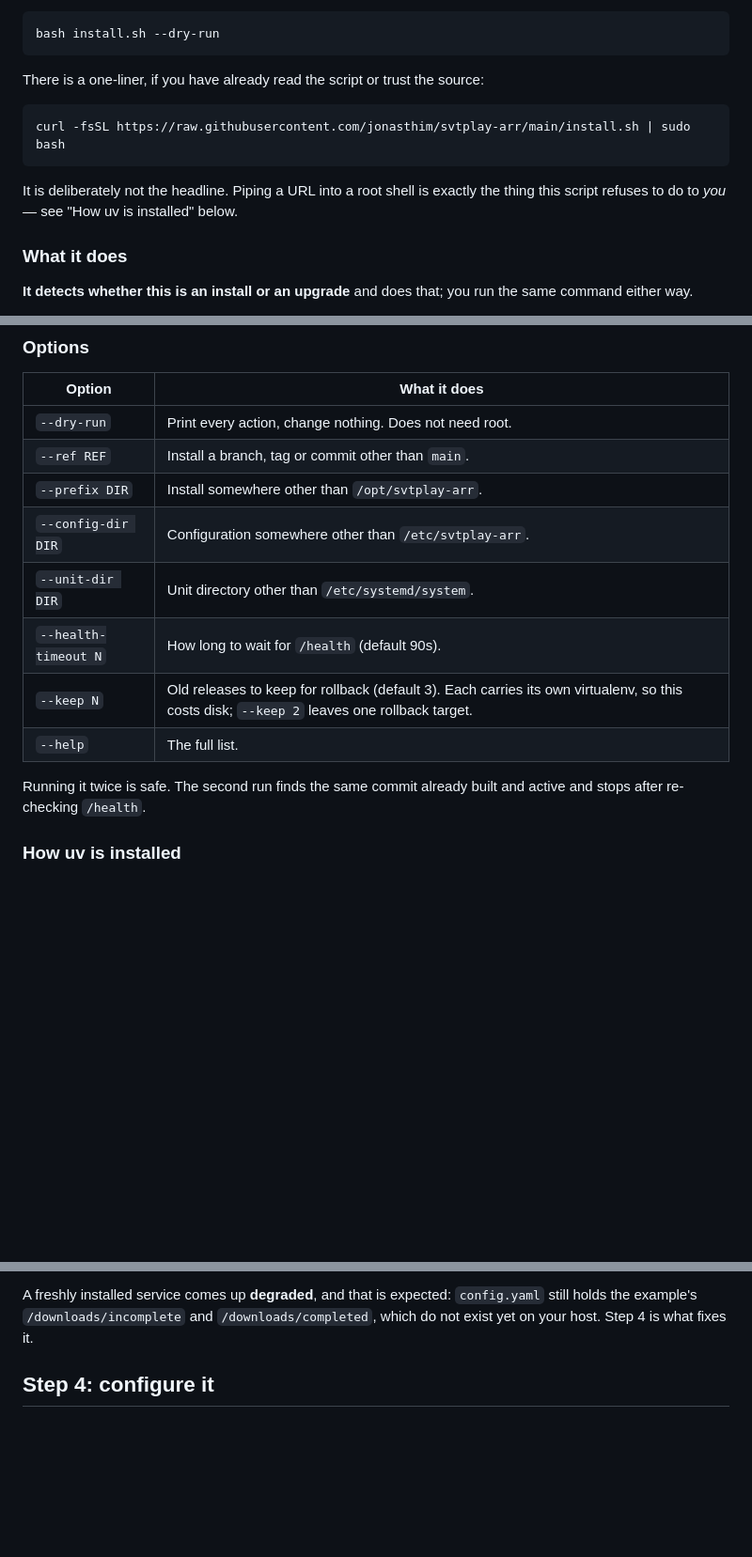
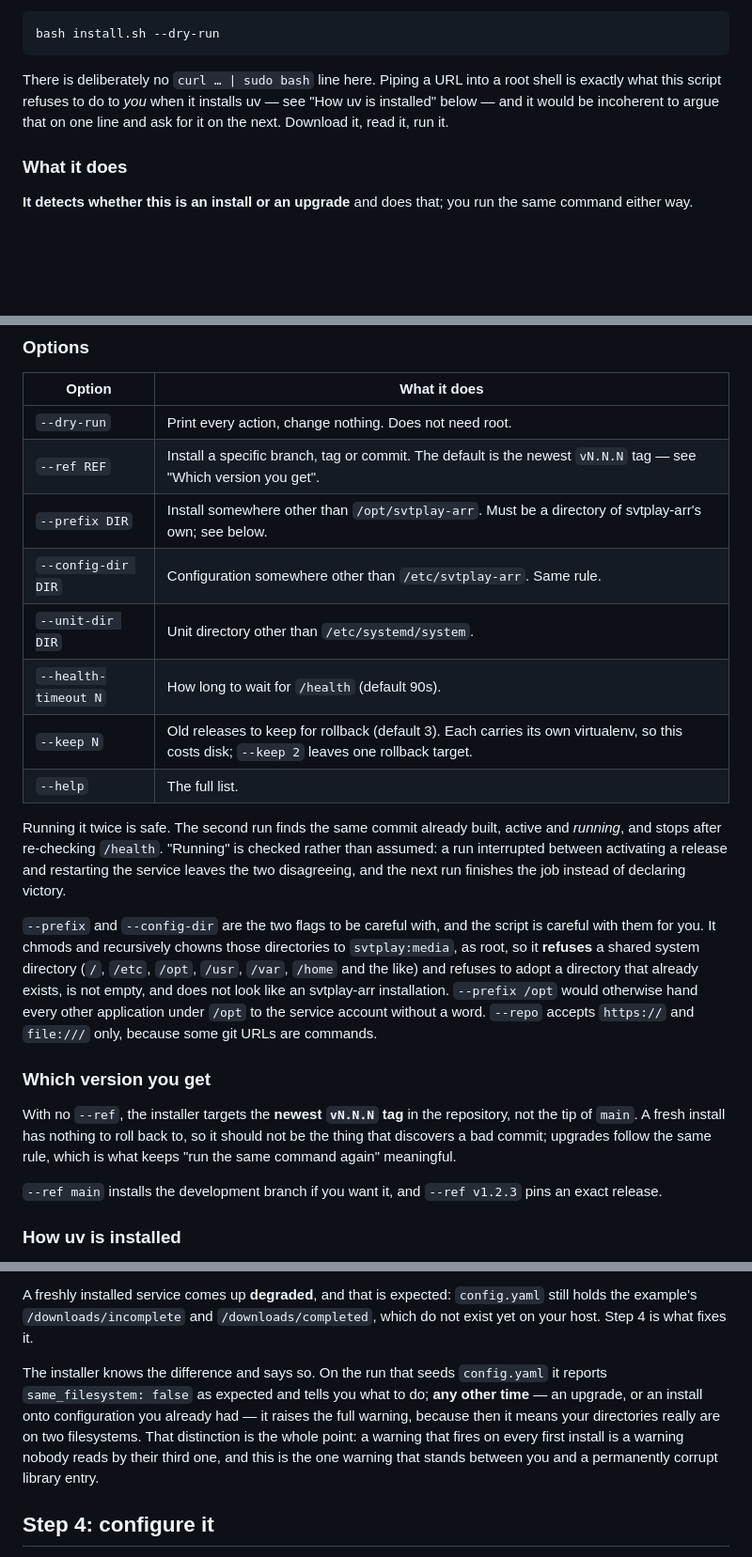
Before and after one commit to jonasthim/svtplay-arr, a Markdown page: docs/installation.md, 3 parts joined by grey strips. Shown at 94% size. Drawn GitHub-style; blank space fills up the shorter version.

Commit message:
docs(install): stop arguing against the one-liner and then offering it
Three corrections, all of them places the documentation said something
the script does not do.

The `curl … | sudo bash` line went. It sat three paragraphs after the
script's own well-argued refusal to pipe a URL into a root shell when it
installs uv, which made the argument look like something to get past
rather than something to act on. Download, read, run is the whole
instruction now, and the removed line is replaced by one sentence saying
why there isn't one.

"Your configuration is never touched" was true of content and false of
metadata: every run reasserts the directory's 0750 mode and the files'
ownership. Both the README and the upgrade section now say that, and say
plainly that a deliberately loosened mode will be tightened again.

`--prefix` and `--config-dir` were presented in a plain options table
with no hint that they are the target of a recursive root chown. They
now carry the rule -- a directory of svtplay-arr's own -- and the
options section explains what is refused and why, alongside the
`--repo` scheme restriction.

Also new: which version a fresh install lands on and why it is the
newest tag rather than main; that "already up to date" is a claim about
what is *running*, checked rather than assumed; that the script will not
delete the release the service is running from; and an honest account of
the fresh-install `same_filesystem: false`, which the installer now
distinguishes from the misconfigured case instead of asking the reader
to remember which one they are looking at.

Co-Authored-By: Claude Opus 5 (1M context) <noreply@anthropic.com>

````diff
--- a/docs/installation.md
+++ b/docs/installation.md
@@ -117,15 +117,10 @@ does not need root:
 bash install.sh --dry-run
 ```
 
-There is a one-liner, if you have already read the script or trust the source:
-
-```sh
-curl -fsSL https://raw.githubusercontent.com/jonasthim/svtplay-arr/main/install.sh | sudo bash
-```
-
-It is deliberately not the headline. Piping a URL into a root shell is exactly
-the thing this script refuses to do to *you* — see "How uv is installed"
-below.
+There is deliberately no `curl … | sudo bash` line here. Piping a URL into a
+root shell is exactly what this script refuses to do to *you* when it installs
+uv — see "How uv is installed" below — and it would be incoherent to argue
+that on one line and ask for it on the next. Download it, read it, run it.
 
 ### What it does
 
@@ -175,16 +170,39 @@ than a rebuild.
 | Option | What it does |
 | --- | --- |
 | `--dry-run` | Print every action, change nothing. Does not need root. |
-| `--ref REF` | Install a branch, tag or commit other than `main`. |
-| `--prefix DIR` | Install somewhere other than `/opt/svtplay-arr`. |
-| `--config-dir DIR` | Configuration somewhere other than `/etc/svtplay-arr`. |
+| `--ref REF` | Install a specific branch, tag or commit. The default is the newest `vN.N.N` tag — see "Which version you get". |
+| `--prefix DIR` | Install somewhere other than `/opt/svtplay-arr`. Must be a directory of svtplay-arr's own; see below. |
+| `--config-dir DIR` | Configuration somewhere other than `/etc/svtplay-arr`. Same rule. |
 | `--unit-dir DIR` | Unit directory other than `/etc/systemd/system`. |
 | `--health-timeout N` | How long to wait for `/health` (default 90s). |
 | `--keep N` | Old releases to keep for rollback (default 3). Each carries its own virtualenv, so this costs disk; `--keep 2` leaves one rollback target. |
 | `--help` | The full list. |
 
-Running it twice is safe. The second run finds the same commit already built
-and active and stops after re-checking `/health`.
+Running it twice is safe. The second run finds the same commit already built,
+active and *running*, and stops after re-checking `/health`. "Running" is
+checked rather than assumed: a run interrupted between activating a release
+and restarting the service leaves the two disagreeing, and the next run
+finishes the job instead of declaring victory.
+
+`--prefix` and `--config-dir` are the two flags to be careful with, and the
+script is careful with them for you. It chmods and recursively chowns those
+directories to `svtplay:media`, as root, so it **refuses** a shared system
+directory (`/`, `/etc`, `/opt`, `/usr`, `/var`, `/home` and the like) and
+refuses to adopt a directory that already exists, is not empty, and does not
+look like an svtplay-arr installation. `--prefix /opt` would otherwise hand
+every other application under `/opt` to the service account without a word.
+`--repo` accepts `https://` and `file:///` only, because some git URLs are
+commands.
+
+### Which version you get
+
+With no `--ref`, the installer targets the **newest `vN.N.N` tag** in the
+repository, not the tip of `main`. A fresh install has nothing to roll back
+to, so it should not be the thing that discovers a bad commit; upgrades follow
+the same rule, which is what keeps "run the same command again" meaningful.
+
+`--ref main` installs the development branch if you want it, and
+`--ref v1.2.3` pins an exact release.
 
 ### How uv is installed
 
@@ -230,6 +248,15 @@ A freshly installed service comes up **degraded**, and that is expected:
 `config.yaml` still holds the example's `/downloads/incomplete` and
 `/downloads/completed`, which do not exist yet on your host. Step 4 is what
 fixes it.
+
+The installer knows the difference and says so. On the run that seeds
+`config.yaml` it reports `same_filesystem: false` as expected and tells you
+what to do; **any other time** — an upgrade, or an install onto configuration
+you already had — it raises the full warning, because then it means your
+directories really are on two filesystems. That distinction is the whole
+point: a warning that fires on every first install is a warning nobody reads
+by their third one, and this is the one warning that stands between you and a
+permanently corrupt library entry.
 
 ## Step 4: configure it
 
````
Also changed, not shown: other parts of docs/installation.md (+13 -5 lines), README.md (+7 -1 lines).
